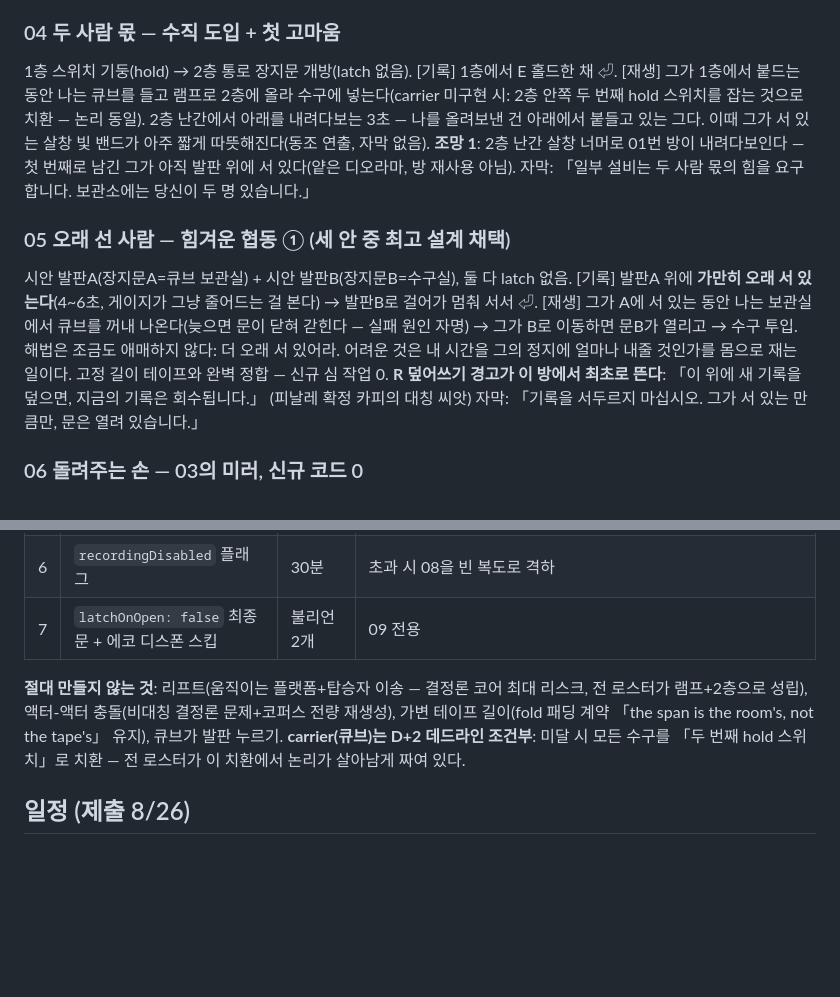
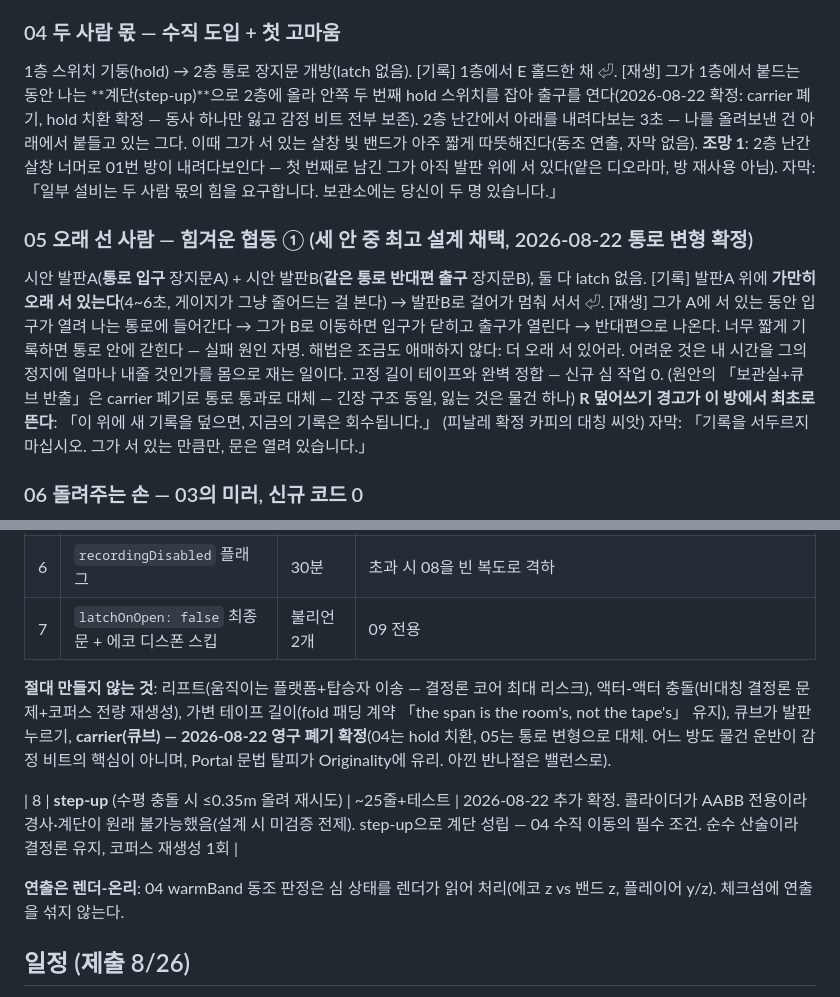
Before and after one commit to ththfqls3227/i-was-so-i-am, a Markdown page: docs/story-campaign.md, 2 parts joined by grey strips. Rendered like a GitHub page; blank space fills up the shorter version.

Commit message:
Docs: campaign decisions — carrier cut for good, step-up in, corridor variant for 05
Scouting found two false premises: the hold substitution kills room 05's
tension, and the AABB collider never supported ramps. Corridor variant and
a 25-line step-up fix both, with zero new mechanisms beyond step-up.

Co-Authored-By: Claude Fable 5 <noreply@anthropic.com>

```diff
--- a/docs/story-campaign.md
+++ b/docs/story-campaign.md
@@ -56,12 +56,12 @@
 자막: 「안내: 기록되는 것은 위치가 아니라 행동입니다. 막힌 곳에서도 걸음은 기록됩니다.」
 
 ### 04 두 사람 몫 — 수직 도입 + 첫 고마움
-1층 스위치 기둥(hold) → 2층 통로 장지문 개방(latch 없음). [기록] 1층에서 E 홀드한 채 ⏎. [재생] 그가 1층에서 붙드는 동안 나는 큐브를 들고 램프로 2층에 올라 수구에 넣는다(carrier 미구현 시: 2층 안쪽 두 번째 hold 스위치를 잡는 것으로 치환 — 논리 동일). 2층 난간에서 아래를 내려다보는 3초 — 나를 올려보낸 건 아래에서 붙들고 있는 그다. 이때 그가 서 있는 살창 빛 밴드가 아주 짧게 따뜻해진다(동조 연출, 자막 없음).
+1층 스위치 기둥(hold) → 2층 통로 장지문 개방(latch 없음). [기록] 1층에서 E 홀드한 채 ⏎. [재생] 그가 1층에서 붙드는 동안 나는 **계단(step-up)**으로 2층에 올라 안쪽 두 번째 hold 스위치를 잡아 출구를 연다(2026-08-22 확정: carrier 폐기, hold 치환 확정 — 동사 하나만 잃고 감정 비트 전부 보존). 2층 난간에서 아래를 내려다보는 3초 — 나를 올려보낸 건 아래에서 붙들고 있는 그다. 이때 그가 서 있는 살창 빛 밴드가 아주 짧게 따뜻해진다(동조 연출, 자막 없음).
 **조망 1**: 2층 난간 살창 너머로 01번 방이 내려다보인다 — 첫 번째로 남긴 그가 아직 발판 위에 서 있다(얕은 디오라마, 방 재사용 아님).
 자막: 「일부 설비는 두 사람 몫의 힘을 요구합니다. 보관소에는 당신이 두 명 있습니다.」
 
-### 05 오래 선 사람 — 힘겨운 협동 ① (세 안 중 최고 설계 채택)
-시안 발판A(장지문A=큐브 보관실) + 시안 발판B(장지문B=수구실), 둘 다 latch 없음. [기록] 발판A 위에 **가만히 오래 서 있는다**(4~6초, 게이지가 그냥 줄어드는 걸 본다) → 발판B로 걸어가 멈춰 서서 ⏎. [재생] 그가 A에 서 있는 동안 나는 보관실에서 큐브를 꺼내 나온다(늦으면 문이 닫혀 갇힌다 — 실패 원인 자명) → 그가 B로 이동하면 문B가 열리고 → 수구 투입. 해법은 조금도 애매하지 않다: 더 오래 서 있어라. 어려운 것은 내 시간을 그의 정지에 얼마나 내줄 것인가를 몸으로 재는 일이다. 고정 길이 테이프와 완벽 정합 — 신규 심 작업 0.
+### 05 오래 선 사람 — 힘겨운 협동 ① (세 안 중 최고 설계 채택, 2026-08-22 통로 변형 확정)
+시안 발판A(**통로 입구** 장지문A) + 시안 발판B(**같은 통로 반대편 출구** 장지문B), 둘 다 latch 없음. [기록] 발판A 위에 **가만히 오래 서 있는다**(4~6초, 게이지가 그냥 줄어드는 걸 본다) → 발판B로 걸어가 멈춰 서서 ⏎. [재생] 그가 A에 서 있는 동안 입구가 열려 나는 통로에 들어간다 → 그가 B로 이동하면 입구가 닫히고 출구가 열린다 → 반대편으로 나온다. 너무 짧게 기록하면 통로 안에 갇힌다 — 실패 원인 자명. 해법은 조금도 애매하지 않다: 더 오래 서 있어라. 어려운 것은 내 시간을 그의 정지에 얼마나 내줄 것인가를 몸으로 재는 일이다. 고정 길이 테이프와 완벽 정합 — 신규 심 작업 0. (원안의 「보관실+큐브 반출」은 carrier 폐기로 통로 통과로 대체 — 긴장 구조 동일, 잃는 것은 물건 하나)
 **R 덮어쓰기 경고가 이 방에서 최초로 뜬다**: 「이 위에 새 기록을 덮으면, 지금의 기록은 회수됩니다.」 (피날레 확정 카피의 대칭 씨앗)
 자막: 「기록을 서두르지 마십시오. 그가 서 있는 만큼만, 문은 열려 있습니다.」
 
@@ -112,8 +112,11 @@
 | 6 | `recordingDisabled` 플래그 | 30분 | 초과 시 08을 빈 복도로 격하 |
 | 7 | `latchOnOpen: false` 최종 문 + 에코 디스폰 스킵 | 불리언 2개 | 09 전용 |
 
-**절대 만들지 않는 것**: 리프트(움직이는 플랫폼+탑승자 이송 — 결정론 코어 최대 리스크, 전 로스터가 램프+2층으로 성립), 액터-액터 충돌(비대칭 결정론 문제+코퍼스 전량 재생성), 가변 테이프 길이(fold 패딩 계약 「the span is the room's, not the tape's」 유지), 큐브가 발판 누르기.
-**carrier(큐브)는 D+2 데드라인 조건부**: 미달 시 모든 수구를 「두 번째 hold 스위치」로 치환 — 전 로스터가 이 치환에서 논리가 살아남게 짜여 있다.
+**절대 만들지 않는 것**: 리프트(움직이는 플랫폼+탑승자 이송 — 결정론 코어 최대 리스크), 액터-액터 충돌(비대칭 결정론 문제+코퍼스 전량 재생성), 가변 테이프 길이(fold 패딩 계약 「the span is the room's, not the tape's」 유지), 큐브가 발판 누르기, **carrier(큐브) — 2026-08-22 영구 폐기 확정**(04는 hold 치환, 05는 통로 변형으로 대체. 어느 방도 물건 운반이 감정 비트의 핵심이 아니며, Portal 문법 탈피가 Originality에 유리. 아낀 반나절은 밸런스로).
+
+| 8 | **step-up** (수평 충돌 시 ≤0.35m 올려 재시도) | ~25줄+테스트 | 2026-08-22 추가 확정. 콜라이더가 AABB 전용이라 경사·계단이 원래 불가능했음(설계 시 미검증 전제). step-up으로 계단 성립 — 04 수직 이동의 필수 조건. 순수 산술이라 결정론 유지, 코퍼스 재생성 1회 |
+
+**연출은 렌더-온리**: 04 warmBand 동조 판정은 심 상태를 렌더가 읽어 처리(에코 z vs 밴드 z, 플레이어 y/z). 체크섬에 연출을 섞지 않는다.
 
 ## 일정 (제출 8/26)
 
```
